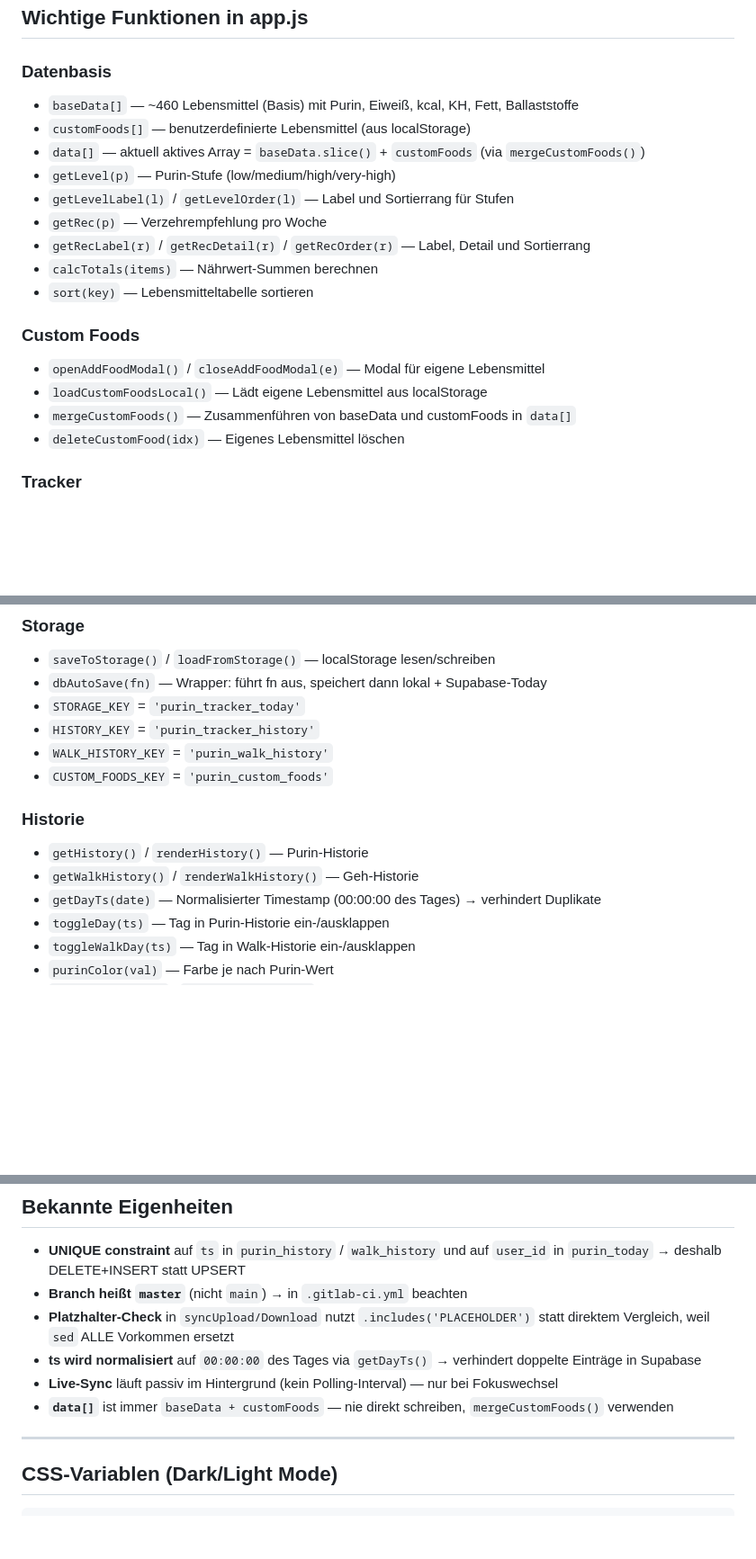
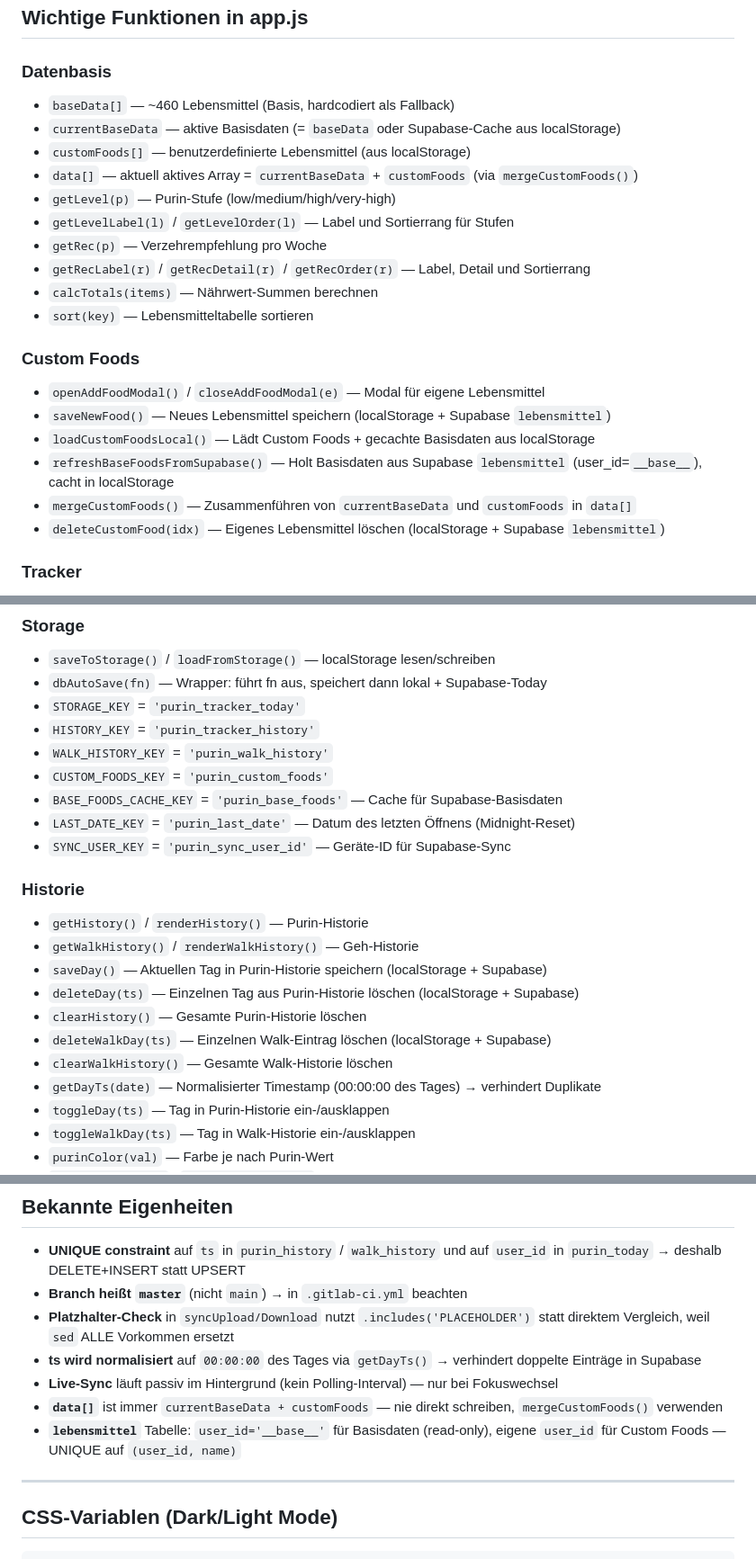
Before and after one commit to slapshot75/healthtracker, a Markdown page: CLAUDE.md, 3 parts joined by grey strips. Shown at 90% size. GitHub-like rendering; blank space fills up the shorter version.

Commit message:
claude.md 2

```diff
--- a/CLAUDE.md
+++ b/CLAUDE.md
@@ -73,9 +75,10 @@ const SUPABASE_KEY = 'SUPABASE_KEY_PLACEHOLDER';   // wird von Pipeline ersetzt
 ## Wichtige Funktionen in app.js
 
 ### Datenbasis
-- `baseData[]` — ~460 Lebensmittel (Basis) mit Purin, Eiweiß, kcal, KH, Fett, Ballaststoffe
+- `baseData[]` — ~460 Lebensmittel (Basis, hardcodiert als Fallback)
+- `currentBaseData` — aktive Basisdaten (= `baseData` oder Supabase-Cache aus localStorage)
 - `customFoods[]` — benutzerdefinierte Lebensmittel (aus localStorage)
-- `data[]` — aktuell aktives Array = `baseData.slice()` + `customFoods` (via `mergeCustomFoods()`)
+- `data[]` — aktuell aktives Array = `currentBaseData` + `customFoods` (via `mergeCustomFoods()`)
 - `getLevel(p)` — Purin-Stufe (low/medium/high/very-high)
 - `getLevelLabel(l)` / `getLevelOrder(l)` — Label und Sortierrang für Stufen
 - `getRec(p)` — Verzehrempfehlung pro Woche
@@ -85,9 +88,11 @@ const SUPABASE_KEY = 'SUPABASE_KEY_PLACEHOLDER';   // wird von Pipeline ersetzt
 
 ### Custom Foods
 - `openAddFoodModal()` / `closeAddFoodModal(e)` — Modal für eigene Lebensmittel
-- `loadCustomFoodsLocal()` — Lädt eigene Lebensmittel aus localStorage
-- `mergeCustomFoods()` — Zusammenführen von baseData und customFoods in `data[]`
-- `deleteCustomFood(idx)` — Eigenes Lebensmittel löschen
+- `saveNewFood()` — Neues Lebensmittel speichern (localStorage + Supabase `lebensmittel`)
+- `loadCustomFoodsLocal()` — Lädt Custom Foods + gecachte Basisdaten aus localStorage
+- `refreshBaseFoodsFromSupabase()` — Holt Basisdaten aus Supabase `lebensmittel` (user_id=`__base__`), cacht in localStorage
+- `mergeCustomFoods()` — Zusammenführen von `currentBaseData` und `customFoods` in `data[]`
+- `deleteCustomFood(idx)` — Eigenes Lebensmittel löschen (localStorage + Supabase `lebensmittel`)
 
 ### Tracker
 - `addTrackerItem(food, grams)` — Lebensmittel hinzufügen
@@ -116,10 +121,18 @@ const FAT_LIMIT     = 65;   // g
 - `HISTORY_KEY` = `'purin_tracker_history'`
 - `WALK_HISTORY_KEY` = `'purin_walk_history'`
 - `CUSTOM_FOODS_KEY` = `'purin_custom_foods'`
+- `BASE_FOODS_CACHE_KEY` = `'purin_base_foods'` — Cache für Supabase-Basisdaten
+- `LAST_DATE_KEY` = `'purin_last_date'` — Datum des letzten Öffnens (Midnight-Reset)
+- `SYNC_USER_KEY` = `'purin_sync_user_id'` — Geräte-ID für Supabase-Sync
 
 ### Historie
 - `getHistory()` / `renderHistory()` — Purin-Historie
 - `getWalkHistory()` / `renderWalkHistory()` — Geh-Historie
+- `saveDay()` — Aktuellen Tag in Purin-Historie speichern (localStorage + Supabase)
+- `deleteDay(ts)` — Einzelnen Tag aus Purin-Historie löschen (localStorage + Supabase)
+- `clearHistory()` — Gesamte Purin-Historie löschen
+- `deleteWalkDay(ts)` — Einzelnen Walk-Eintrag löschen (localStorage + Supabase)
+- `clearWalkHistory()` — Gesamte Walk-Historie löschen
 - `getDayTs(date)` — Normalisierter Timestamp (00:00:00 des Tages) → verhindert Duplikate
 - `toggleDay(ts)` — Tag in Purin-Historie ein-/ausklappen
 - `toggleWalkDay(ts)` — Tag in Walk-Historie ein-/ausklappen
@@ -202,7 +216,8 @@ git push origin master
 - **Platzhalter-Check** in `syncUpload/Download` nutzt `.includes('PLACEHOLDER')` statt direktem Vergleich, weil `sed` ALLE Vorkommen ersetzt
 - **ts wird normalisiert** auf `00:00:00` des Tages via `getDayTs()` → verhindert doppelte Einträge in Supabase
 - **Live-Sync** läuft passiv im Hintergrund (kein Polling-Interval) — nur bei Fokuswechsel
-- **`data[]`** ist immer `baseData + customFoods` — nie direkt schreiben, `mergeCustomFoods()` verwenden
+- **`data[]`** ist immer `currentBaseData + customFoods` — nie direkt schreiben, `mergeCustomFoods()` verwenden
+- **`lebensmittel`** Tabelle: `user_id='__base__'` für Basisdaten (read-only), eigene `user_id` für Custom Foods — UNIQUE auf `(user_id, name)`
 
 ---
 
```
Also changed, not shown: other parts of CLAUDE.md (+3 -0 lines).
